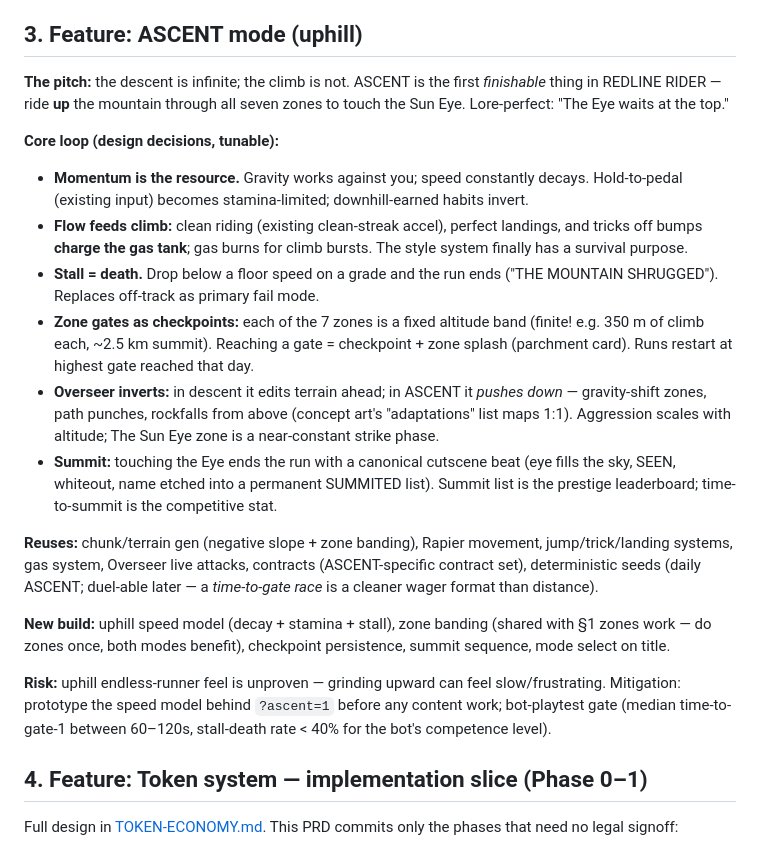
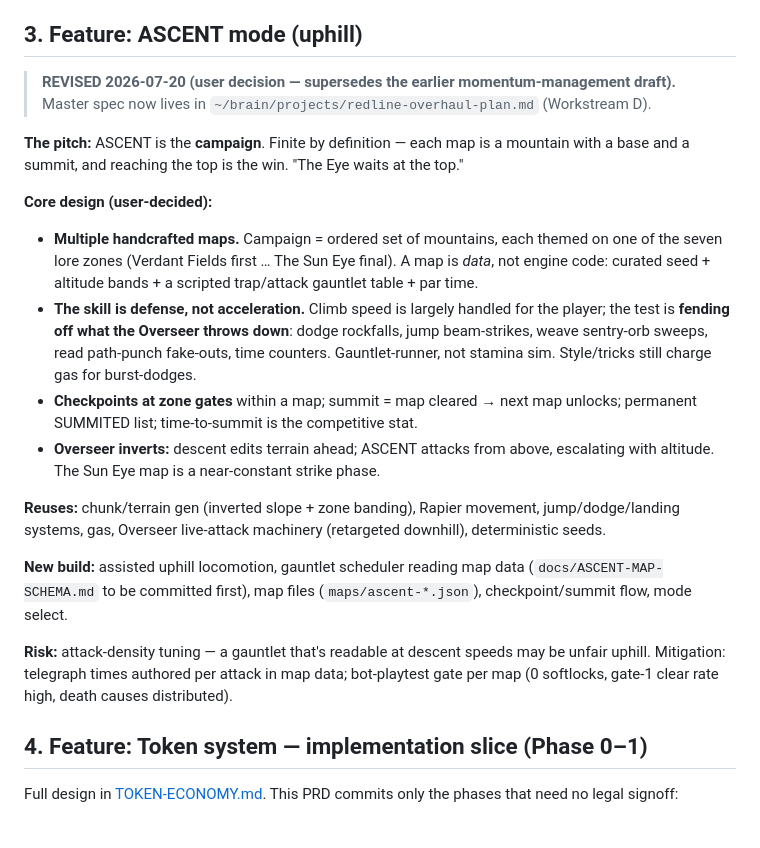
Before and after one commit to mendouksaiii/downhill-rush, a Markdown page: docs/PRD.md, the part around the change. Drawn GitHub-style.

Commit message:
ASCENT revised: finite campaign maps, defense-skill gauntlets (user decision)
Co-Authored-By: Claude Fable 5 <noreply@anthropic.com>

```diff
--- a/docs/PRD.md
+++ b/docs/PRD.md
@@ -52,21 +52,22 @@ Today the terrain is one continuous mood. Zones mean **distance-banded biomes**:
 
 ## 3. Feature: ASCENT mode (uphill)
 
-**The pitch:** the descent is infinite; the climb is not. ASCENT is the first *finishable* thing in REDLINE RIDER — ride **up** the mountain through all seven zones to touch the Sun Eye. Lore-perfect: "The Eye waits at the top."
+> **REVISED 2026-07-20 (user decision — supersedes the earlier momentum-management draft).**
+> Master spec now lives in `~/brain/projects/redline-overhaul-plan.md` (Workstream D).
 
-**Core loop (design decisions, tunable):**
-- **Momentum is the resource.** Gravity works against you; speed constantly decays. Hold-to-pedal (existing input) becomes stamina-limited; downhill-earned habits invert.
-- **Flow feeds climb:** clean riding (existing clean-streak accel), perfect landings, and tricks off bumps **charge the gas tank**; gas burns for climb bursts. The style system finally has a survival purpose.
-- **Stall = death.** Drop below a floor speed on a grade and the run ends ("THE MOUNTAIN SHRUGGED"). Replaces off-track as primary fail mode.
-- **Zone gates as checkpoints:** each of the 7 zones is a fixed altitude band (finite! e.g. 350 m of climb each, ~2.5 km summit). Reaching a gate = checkpoint + zone splash (parchment card). Runs restart at highest gate reached that day.
-- **Overseer inverts:** in descent it edits terrain ahead; in ASCENT it *pushes down* — gravity-shift zones, path punches, rockfalls from above (concept art's "adaptations" list maps 1:1). Aggression scales with altitude; The Sun Eye zone is a near-constant strike phase.
-- **Summit:** touching the Eye ends the run with a canonical cutscene beat (eye fills the sky, SEEN, whiteout, name etched into a permanent SUMMITED list). Summit list is the prestige leaderboard; time-to-summit is the competitive stat.
+**The pitch:** ASCENT is the **campaign**. Finite by definition — each map is a mountain with a base and a summit, and reaching the top is the win. "The Eye waits at the top."
 
-**Reuses:** chunk/terrain gen (negative slope + zone banding), Rapier movement, jump/trick/landing systems, gas system, Overseer live attacks, contracts (ASCENT-specific contract set), deterministic seeds (daily ASCENT; duel-able later — a *time-to-gate race* is a cleaner wager format than distance).
+**Core design (user-decided):**
+- **Multiple handcrafted maps.** Campaign = ordered set of mountains, each themed on one of the seven lore zones (Verdant Fields first … The Sun Eye final). A map is *data*, not engine code: curated seed + altitude bands + a scripted trap/attack gauntlet table + par time.
+- **The skill is defense, not acceleration.** Climb speed is largely handled for the player; the test is **fending off what the Overseer throws down**: dodge rockfalls, jump beam-strikes, weave sentry-orb sweeps, read path-punch fake-outs, time counters. Gauntlet-runner, not stamina sim. Style/tricks still charge gas for burst-dodges.
+- **Checkpoints at zone gates** within a map; summit = map cleared → next map unlocks; permanent SUMMITED list; time-to-summit is the competitive stat.
+- **Overseer inverts:** descent edits terrain ahead; ASCENT attacks from above, escalating with altitude. The Sun Eye map is a near-constant strike phase.
 
-**New build:** uphill speed model (decay + stamina + stall), zone banding (shared with §1 zones work — do zones once, both modes benefit), checkpoint persistence, summit sequence, mode select on title.
+**Reuses:** chunk/terrain gen (inverted slope + zone banding), Rapier movement, jump/dodge/landing systems, gas, Overseer live-attack machinery (retargeted downhill), deterministic seeds.
 
-**Risk:** uphill endless-runner feel is unproven — grinding upward can feel slow/frustrating. Mitigation: prototype the speed model behind `?ascent=1` before any content work; bot-playtest gate (median time-to-gate-1 between 60–120s, stall-death rate < 40% for the bot's competence level).
+**New build:** assisted uphill locomotion, gauntlet scheduler reading map data (`docs/ASCENT-MAP-SCHEMA.md` to be committed first), map files (`maps/ascent-*.json`), checkpoint/summit flow, mode select.
+
+**Risk:** attack-density tuning — a gauntlet that's readable at descent speeds may be unfair uphill. Mitigation: telegraph times authored per attack in map data; bot-playtest gate per map (0 softlocks, gate-1 clear rate high, death causes distributed).
 
 ## 4. Feature: Token system — implementation slice (Phase 0–1)
 
```
Also changed, not shown: docs/PLAN.md (+1 -1 lines).
